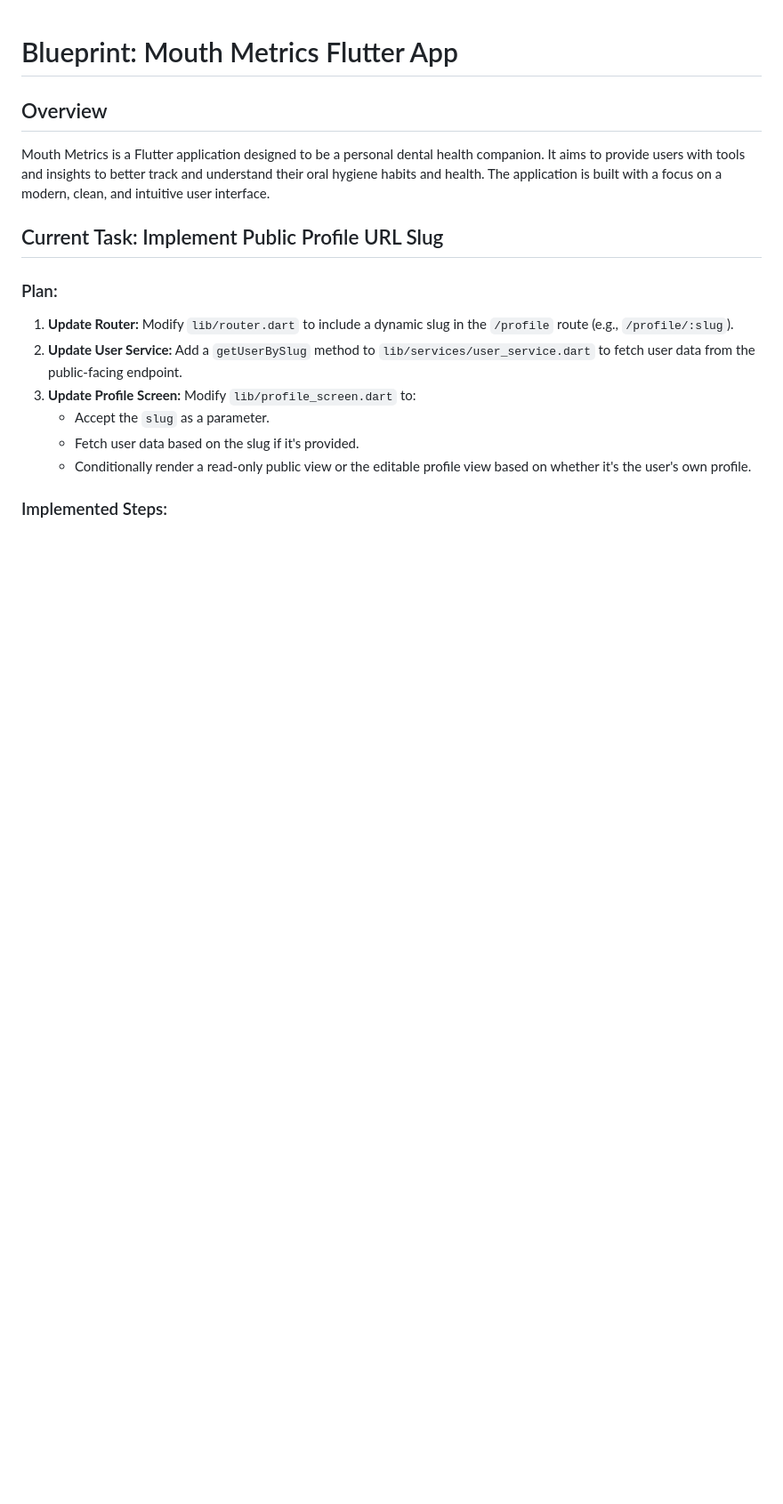
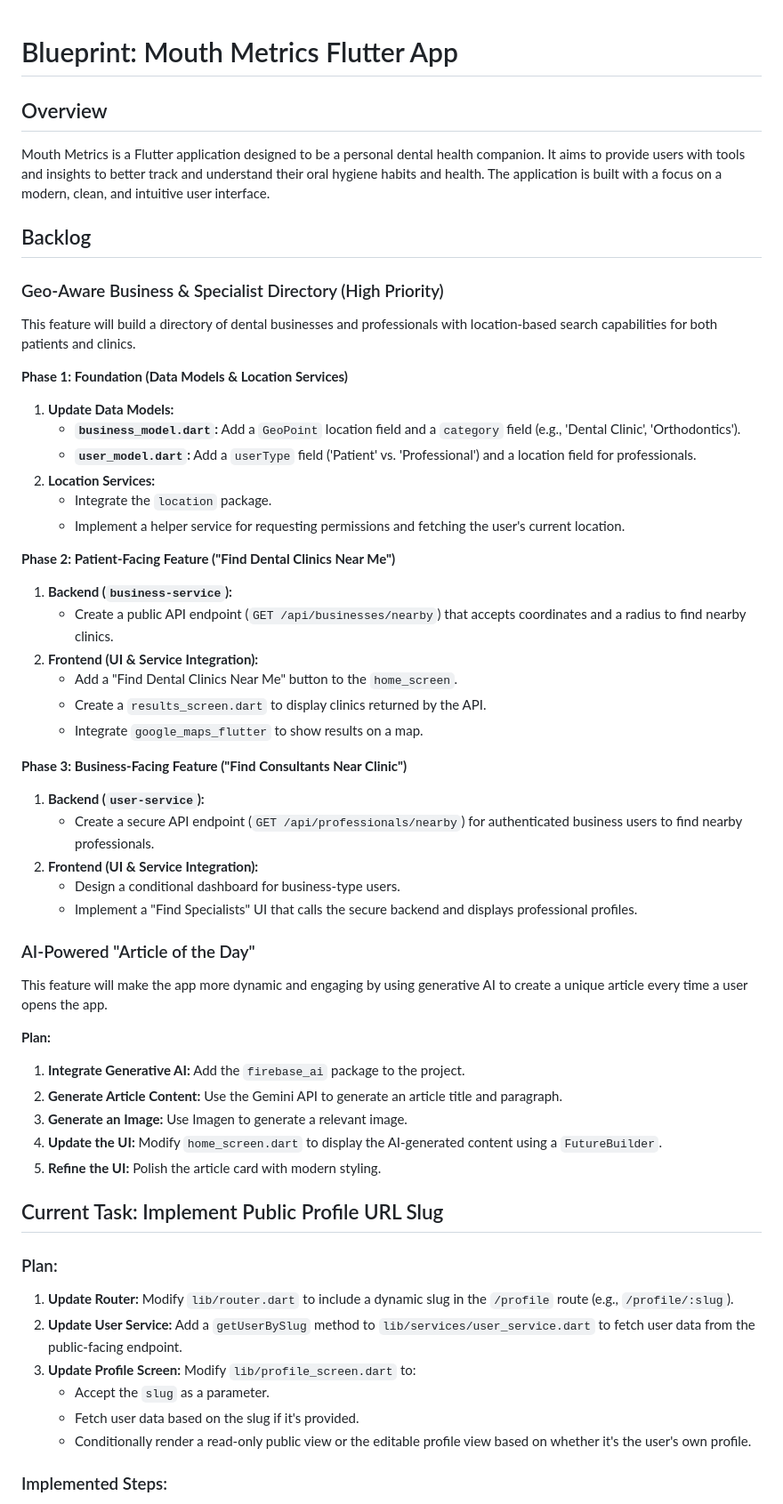
Before and after one commit to boumitran-risingstar/https---github.com-boumitran-risingstar-mouth-metrics-flutter-app, a Markdown page: blueprint.md, the part around the change. Shown at 89% size. Rendered like a GitHub page; blank space fills up the shorter version.

Commit message:
new backlog updated

```diff
--- a/blueprint.md
+++ b/blueprint.md
@@ -3,6 +3,50 @@
 ## Overview
 
 Mouth Metrics is a Flutter application designed to be a personal dental health companion. It aims to provide users with tools and insights to better track and understand their oral hygiene habits and health. The application is built with a focus on a modern, clean, and intuitive user interface.
+
+## Backlog
+
+### Geo-Aware Business & Specialist Directory (High Priority)
+
+This feature will build a directory of dental businesses and professionals with location-based search capabilities for both patients and clinics.
+
+**Phase 1: Foundation (Data Models & Location Services)**
+
+1.  **Update Data Models:**
+    *   **`business_model.dart`:** Add a `GeoPoint` location field and a `category` field (e.g., 'Dental Clinic', 'Orthodontics').
+    *   **`user_model.dart`:** Add a `userType` field ('Patient' vs. 'Professional') and a location field for professionals.
+2.  **Location Services:**
+    *   Integrate the `location` package.
+    *   Implement a helper service for requesting permissions and fetching the user's current location.
+
+**Phase 2: Patient-Facing Feature ("Find Dental Clinics Near Me")**
+
+1.  **Backend (`business-service`):**
+    *   Create a public API endpoint (`GET /api/businesses/nearby`) that accepts coordinates and a radius to find nearby clinics.
+2.  **Frontend (UI & Service Integration):**
+    *   Add a "Find Dental Clinics Near Me" button to the `home_screen`.
+    *   Create a `results_screen.dart` to display clinics returned by the API.
+    *   Integrate `google_maps_flutter` to show results on a map.
+
+**Phase 3: Business-Facing Feature ("Find Consultants Near Clinic")**
+
+1.  **Backend (`user-service`):**
+    *   Create a secure API endpoint (`GET /api/professionals/nearby`) for authenticated business users to find nearby professionals.
+2.  **Frontend (UI & Service Integration):**
+    *   Design a conditional dashboard for business-type users.
+    *   Implement a "Find Specialists" UI that calls the secure backend and displays professional profiles.
+
+### AI-Powered "Article of the Day"
+
+This feature will make the app more dynamic and engaging by using generative AI to create a unique article every time a user opens the app.
+
+**Plan:**
+
+1.  **Integrate Generative AI:** Add the `firebase_ai` package to the project.
+2.  **Generate Article Content:** Use the Gemini API to generate an article title and paragraph.
+3.  **Generate an Image:** Use Imagen to generate a relevant image.
+4.  **Update the UI:** Modify `home_screen.dart` to display the AI-generated content using a `FutureBuilder`.
+5.  **Refine the UI:** Polish the article card with modern styling.
 
 ## Current Task: Implement Public Profile URL Slug
 
```
